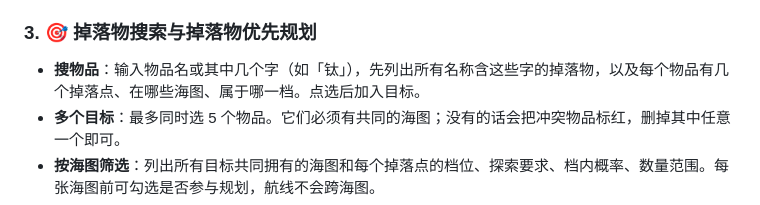
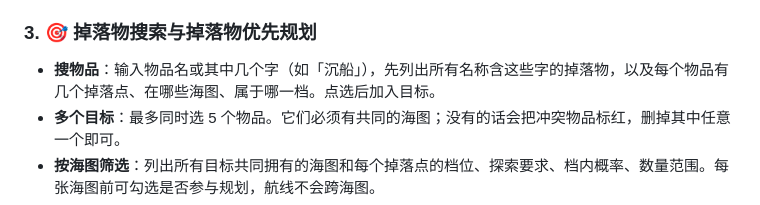
Before and after one commit to Estelle233/ffxiv-submarine-planner, a Markdown page: README.md, the part around the change. Rendered like a GitHub page.

Commit message:
Fix item search example in README
Updated item search instructions in README.

```diff
--- a/README.md
+++ b/README.md
@@ -51,7 +51,7 @@
 - 85 级以上的潜艇在当前海图暂时无点可开时，会提示可以回溺没海跑 3124 O→J 航线打捞沉船首饰换金币。
 
 ### 3. 🎯 掉落物搜索与掉落物优先规划
-- **搜物品**：输入物品名或其中几个字（如「钛」），先列出所有名称含这些字的掉落物，以及每个物品有几个掉落点、在哪些海图、属于哪一档。点选后加入目标。
+- **搜物品**：输入物品名或其中几个字（如「沉船」），先列出所有名称含这些字的掉落物，以及每个物品有几个掉落点、在哪些海图、属于哪一档。点选后加入目标。
 - **多个目标**：最多同时选 5 个物品。它们必须有共同的海图；没有的话会把冲突物品标红，删掉其中任意一个即可。
 - **按海图筛选**：列出所有目标共同拥有的海图和每个掉落点的档位、探索要求、档内概率、数量范围。每张海图前可勾选是否参与规划，航线不会跨海图。
 - **掉落物优先模式**：完全不看经验，只在掉落点之间排航线，按收益排名。计算方式：
```
